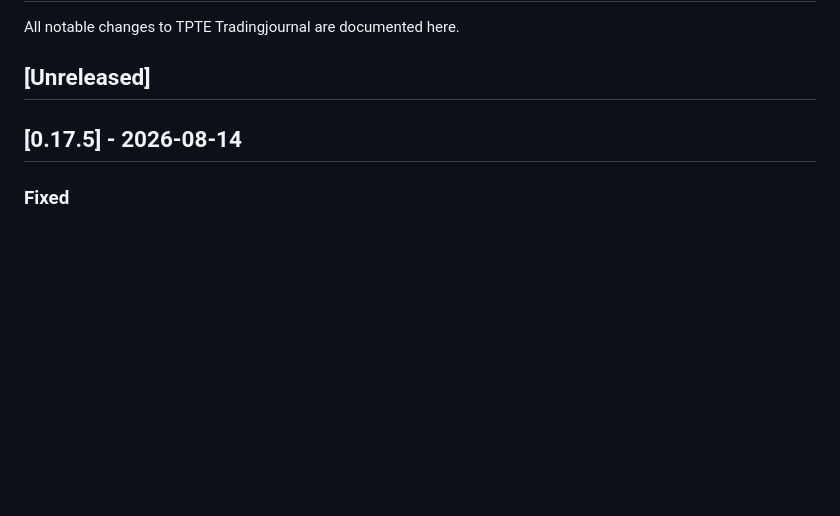
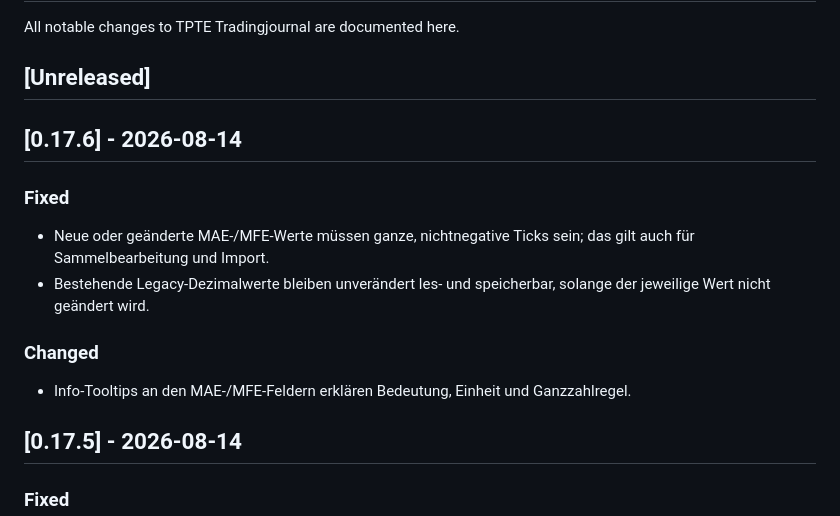
Before and after one commit to TwinPeaks-TPTE/tpte-tradingjournal-downloads, a Markdown page: CHANGELOG.md, the part around the change. Rendered like a GitHub page; blank space fills up the shorter version.

Commit message:
Update changelog for v0.17.6

```diff
--- a/CHANGELOG.md
+++ b/CHANGELOG.md
@@ -3,6 +3,15 @@
 All notable changes to TPTE Tradingjournal are documented here.
 
 ## [Unreleased]
+
+## [0.17.6] - 2026-08-14
+
+### Fixed
+- Neue oder geänderte MAE-/MFE-Werte müssen ganze, nichtnegative Ticks sein; das gilt auch für Sammelbearbeitung und Import.
+- Bestehende Legacy-Dezimalwerte bleiben unverändert les- und speicherbar, solange der jeweilige Wert nicht geändert wird.
+
+### Changed
+- Info-Tooltips an den MAE-/MFE-Feldern erklären Bedeutung, Einheit und Ganzzahlregel.
 
 ## [0.17.5] - 2026-08-14
 
```
